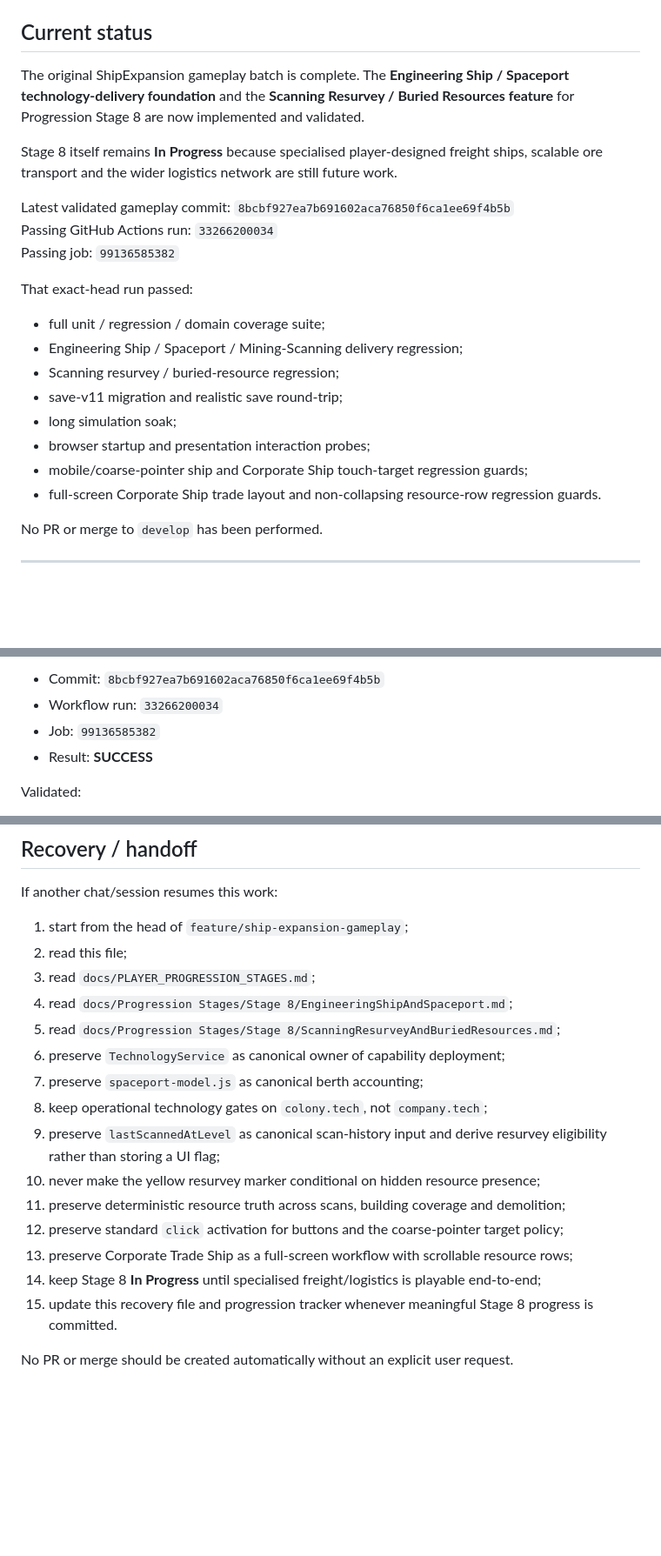
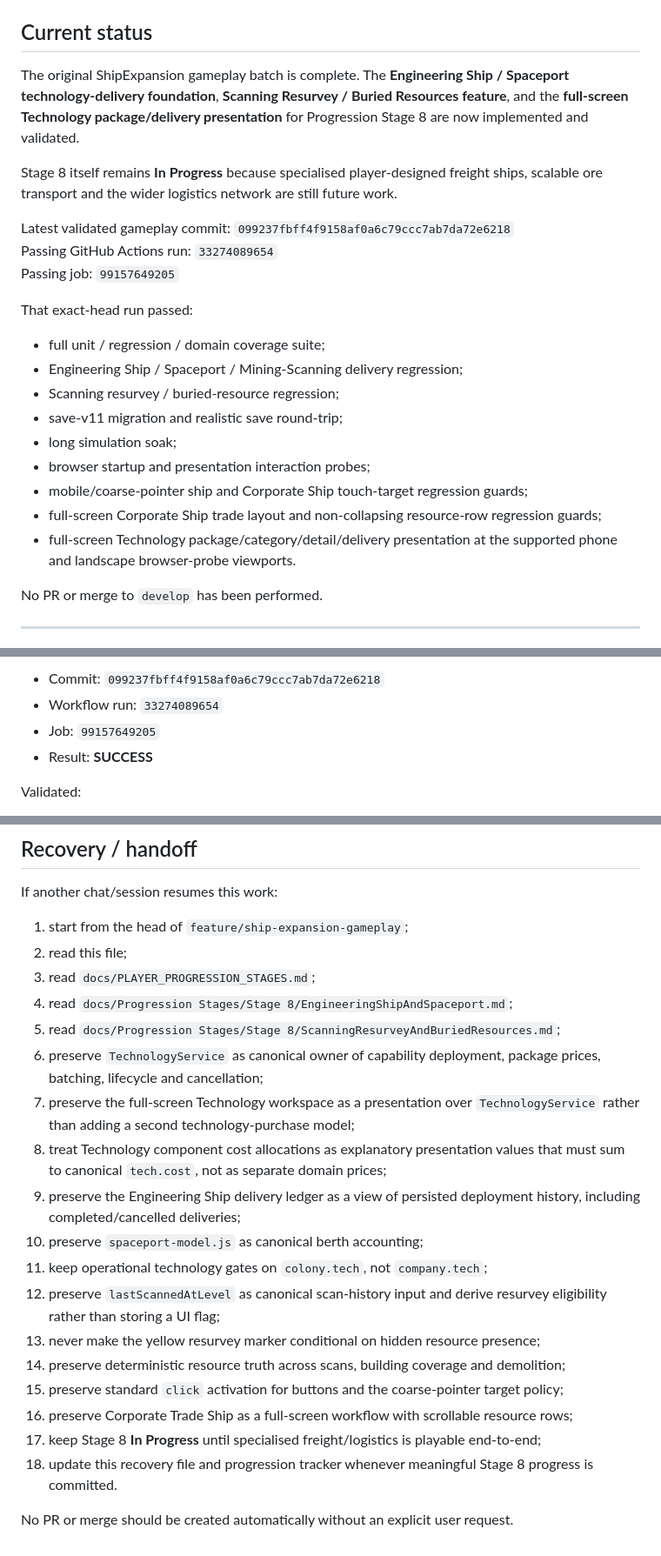
Before and after one commit to kevvy555/MineIT, a Markdown page: docs/SHIP_EXPANSION_GAMEPLAY_RECOVERY.md, 3 parts joined by grey strips. Shown at 87% size. GitHub-like rendering; blank space fills up the shorter version.

Commit message:
Record full-screen technology package workspace

```diff
--- a/docs/SHIP_EXPANSION_GAMEPLAY_RECOVERY.md
+++ b/docs/SHIP_EXPANSION_GAMEPLAY_RECOVERY.md
@@ -5,13 +5,13 @@ Base: `develop`
 
 ## Current status
 
-The original ShipExpansion gameplay batch is complete. The **Engineering Ship / Spaceport technology-delivery foundation** and the **Scanning Resurvey / Buried Resources feature** for Progression Stage 8 are now implemented and validated.
+The original ShipExpansion gameplay batch is complete. The **Engineering Ship / Spaceport technology-delivery foundation**, **Scanning Resurvey / Buried Resources feature**, and the **full-screen Technology package/delivery presentation** for Progression Stage 8 are now implemented and validated.
 
 Stage 8 itself remains **In Progress** because specialised player-designed freight ships, scalable ore transport and the wider logistics network are still future work.
 
-Latest validated gameplay commit: `8bcbf927ea7b691602aca76850f6ca1ee69f4b5b`
-Passing GitHub Actions run: `33266200034`
-Passing job: `99136585382`
+Latest validated gameplay commit: `099237fbff4f9158af0a6c79ccc7ab7da72e6218`
+Passing GitHub Actions run: `33274089654`
+Passing job: `99157649205`
 
 That exact-head run passed:
 
@@ -22,7 +22,8 @@ That exact-head run passed:
 - long simulation soak;
 - browser startup and presentation interaction probes;
 - mobile/coarse-pointer ship and Corporate Ship touch-target regression guards;
-- full-screen Corporate Ship trade layout and non-collapsing resource-row regression guards.
+- full-screen Corporate Ship trade layout and non-collapsing resource-row regression guards;
+- full-screen Technology package/category/detail/delivery presentation at the supported phone and landscape browser-probe viewports.
 
 No PR or merge to `develop` has been performed.
 
@@ -304,7 +347,7 @@ Passing exact gameplay head before the documentation refresh:
 
-- Commit: `8bcbf927ea7b691602aca76850f6ca1ee69f4b5b`
-- Workflow run: `33266200034`
-- Job: `99136585382`
+- Commit: `099237fbff4f9158af0a6c79ccc7ab7da72e6218`
+- Workflow run: `33274089654`
+- Job: `99157649205`
 - Result: **SUCCESS**
 
 Validated:
@@ -373,15 +422,18 @@ If another chat/session resumes this work:
 3. read `docs/PLAYER_PROGRESSION_STAGES.md`;
 4. read `docs/Progression Stages/Stage 8/EngineeringShipAndSpaceport.md`;
 5. read `docs/Progression Stages/Stage 8/ScanningResurveyAndBuriedResources.md`;
-6. preserve `TechnologyService` as canonical owner of capability deployment;
-7. preserve `spaceport-model.js` as canonical berth accounting;
-8. keep operational technology gates on `colony.tech`, not `company.tech`;
-9. preserve `lastScannedAtLevel` as canonical scan-history input and derive resurvey eligibility rather than storing a UI flag;
-10. never make the yellow resurvey marker conditional on hidden resource presence;
-11. preserve deterministic resource truth across scans, building coverage and demolition;
-12. preserve standard `click` activation for buttons and the coarse-pointer target policy;
-13. preserve Corporate Trade Ship as a full-screen workflow with scrollable resource rows;
-14. keep Stage 8 **In Progress** until specialised freight/logistics is playable end-to-end;
-15. update this recovery file and progression tracker whenever meaningful Stage 8 progress is committed.
+6. preserve `TechnologyService` as canonical owner of capability deployment, package prices, batching, lifecycle and cancellation;
+7. preserve the full-screen Technology workspace as a presentation over `TechnologyService` rather than adding a second technology-purchase model;
+8. treat Technology component cost allocations as explanatory presentation values that must sum to canonical `tech.cost`, not as separate domain prices;
+9. preserve the Engineering Ship delivery ledger as a view of persisted deployment history, including completed/cancelled deliveries;
+10. preserve `spaceport-model.js` as canonical berth accounting;
+11. keep operational technology gates on `colony.tech`, not `company.tech`;
+12. preserve `lastScannedAtLevel` as canonical scan-history input and derive resurvey eligibility rather than storing a UI flag;
+13. never make the yellow resurvey marker conditional on hidden resource presence;
+14. preserve deterministic resource truth across scans, building coverage and demolition;
+15. preserve standard `click` activation for buttons and the coarse-pointer target policy;
+16. preserve Corporate Trade Ship as a full-screen workflow with scrollable resource rows;
+17. keep Stage 8 **In Progress** until specialised freight/logistics is playable end-to-end;
+18. update this recovery file and progression tracker whenever meaningful Stage 8 progress is committed.
 
 No PR or merge should be created automatically without an explicit user request.
```
Also changed, not shown: other parts of docs/SHIP_EXPANSION_GAMEPLAY_RECOVERY.md (+50 -2 lines).
